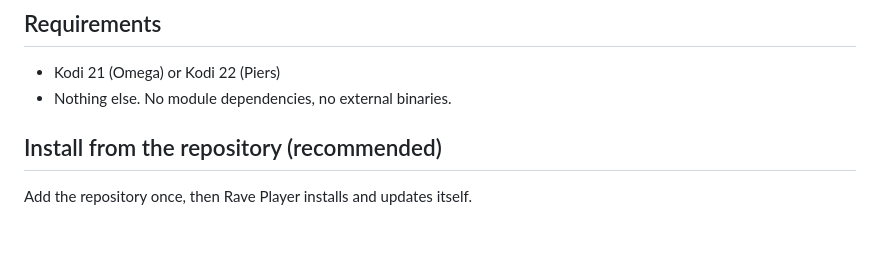
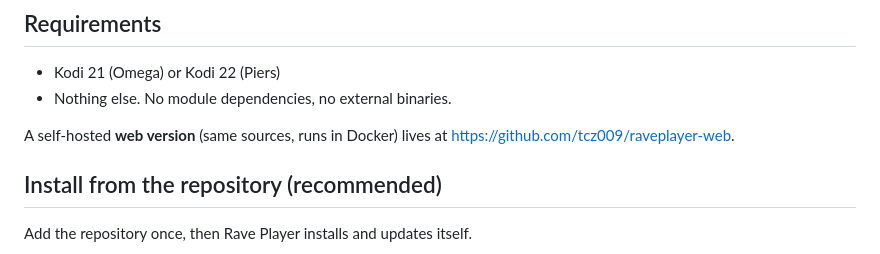
Before and after one commit to tcz009/plugin.audio.raveplayer, a Markdown page: README.md, the part around the change. Drawn GitHub-style; blank space fills up the shorter version.

Commit message:
Point to the standalone web repository

```diff
--- a/README.md
+++ b/README.md
@@ -39,6 +39,9 @@ means a dead source can't take the whole add-on down with it.
 
 - Kodi 21 (Omega) or Kodi 22 (Piers)
 - Nothing else. No module dependencies, no external binaries.
+
+A self-hosted **web version** (same sources, runs in Docker) lives at
+<https://github.com/tcz009/raveplayer-web>.
 
 ## Install from the repository (recommended)
 
```
